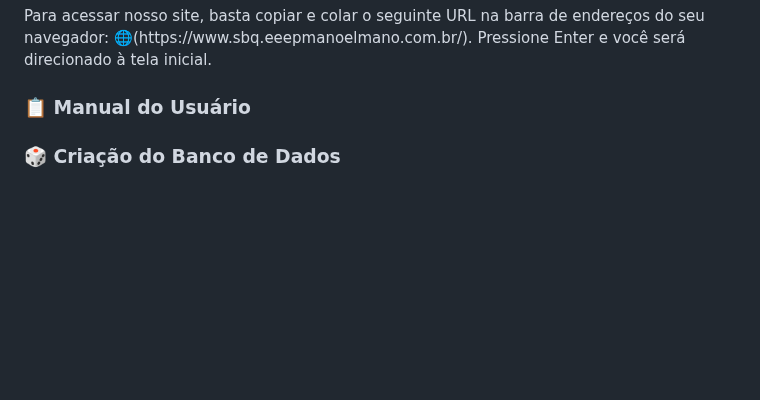
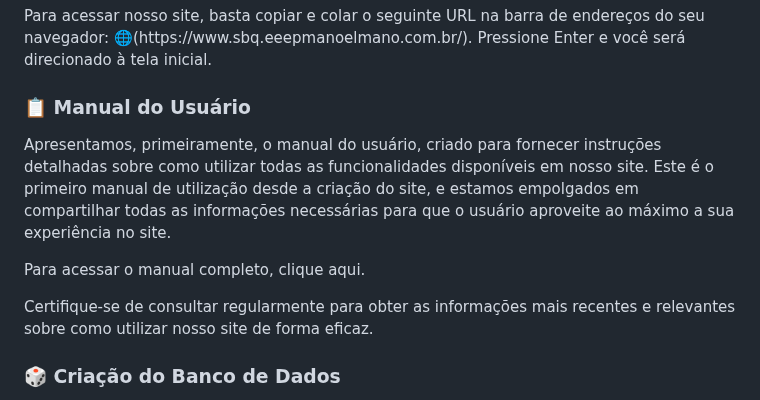
Before and after one commit to liviacarvalho07/Rede-SBQ, a Markdown page: README.md, the part around the change. Drawn GitHub-style; blank space fills up the shorter version.

```diff
--- a/README.md
+++ b/README.md
@@ -45,6 +45,11 @@
 <p>Para acessar nosso site, basta copiar e colar o seguinte URL na barra de endereços do seu navegador: 🌐(https://www.sbq.eeepmanoelmano.com.br/). Pressione Enter e você será direcionado à tela inicial.</p>
 
 <h3 align="left">📋 Manual do Usuário</h3>
+<p>Apresentamos, primeiramente, o manual do usuário, criado para fornecer instruções detalhadas sobre como utilizar todas as funcionalidades disponíveis em nosso site. Este é o primeiro manual de utilização desde a criação do site, e estamos empolgados em compartilhar todas as informações necessárias para que o usuário aproveite ao máximo a sua experiência no site.
+
+Para acessar o manual completo, clique aqui.
+
+Certifique-se de consultar regularmente para obter as informações mais recentes e relevantes sobre como utilizar nosso site de forma eficaz.</p>
 
 <h3 align="left">🎲 Criação do Banco de Dados</h3>
 <p>Ao iniciar o processo de desenvolvimento do banco de dados para nosso site, foi necessária a criação do modelo lógico de relacional. Esses modelos servem como esquemas conceituais que representam a estrutura e as relações entre os diferentes dados que serão armazenados.</p>
```
